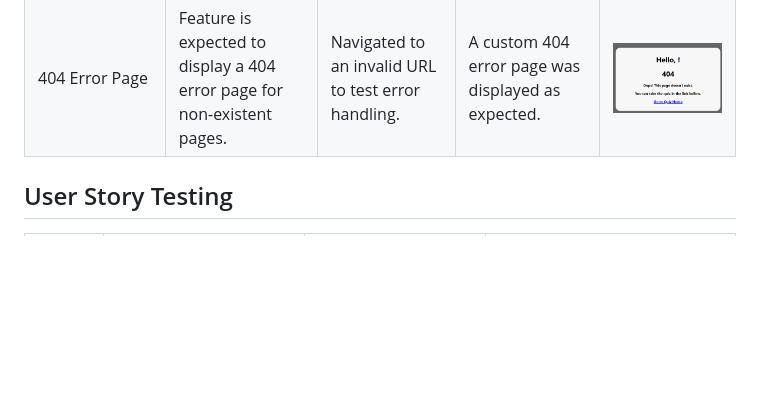
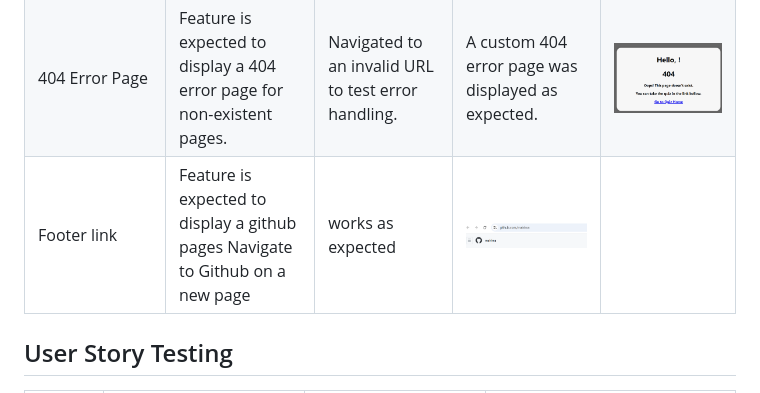
Before and after one commit to mairima/pp2-codequiz, a Markdown page: Testing.md, the part around the change printed below. Rendered like a GitHub page; pictures changed too: documentation/defensive/github.png (added); blank space fills up the shorter version.

Commit message:
Adapt TESTING text with new features

```diff
--- a/Testing.md
+++ b/Testing.md
@@ -79,4 +79,5 @@ Defensive programming was manually tested with the below user acceptance testing
 | 404 Error Page | Feature is expected to display a 404 error page for non-existent pages. | Navigated to an invalid URL to test error handling. | A custom 404 error page was displayed as expected. | ![screenshot](documentation/defensive/404.png) |
+| Footer link | Feature is expected to display a github pages Navigate to Github on a new page | works as expected | ![screenshot](./documentation/defensive/github.png) |
 
 ## User Story Testing
 
```
Also changed, not shown: other parts of Testing.md (+2 -2 lines).
